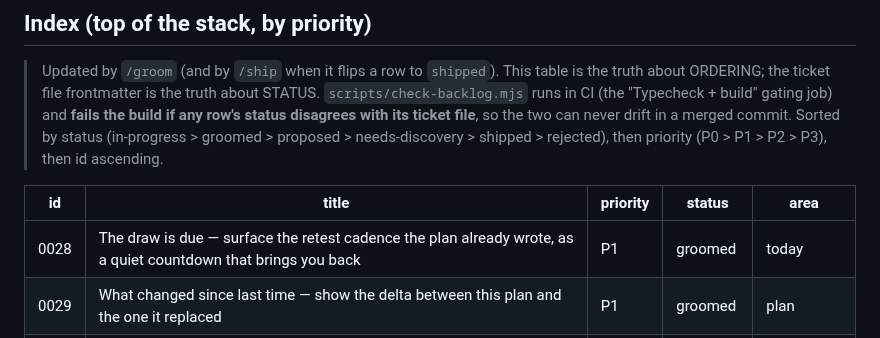
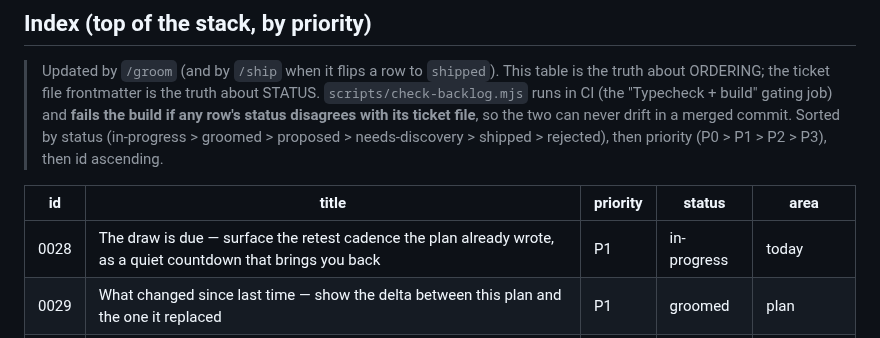
Before and after one commit to mutaaf/almanac, a Markdown page: docs/backlog/README.md, the part around the change. Rendered like a GitHub page.

Commit message:
Mark 0028 in-progress (retest-due surface)
Co-Authored-By: Claude Opus 4.7 (1M context) <noreply@anthropic.com>

```diff
--- a/docs/backlog/README.md
+++ b/docs/backlog/README.md
@@ -59,7 +59,7 @@ owner: gtm-innovation
 
 | id | title | priority | status | area |
 |----|-------|----------|--------|------|
-| 0028 | The draw is due — surface the retest cadence the plan already wrote, as a quiet countdown that brings you back | P1 | groomed | today |
+| 0028 | The draw is due — surface the retest cadence the plan already wrote, as a quiet countdown that brings you back | P1 | in-progress | today |
 | 0029 | What changed since last time — show the delta between this plan and the one it replaced | P1 | groomed | plan |
 | 0022 | User-authored insight rules with citations — extend the engine the same way 0002 extended the markers | P2 | groomed | plan |
 | 0023 | Insight stance — pin, snooze, or dismiss insights into the persistent timeline | P2 | groomed | plan |
```
Also changed, not shown: docs/backlog/0028-retest-due-surface.md (+13 -2 lines).
